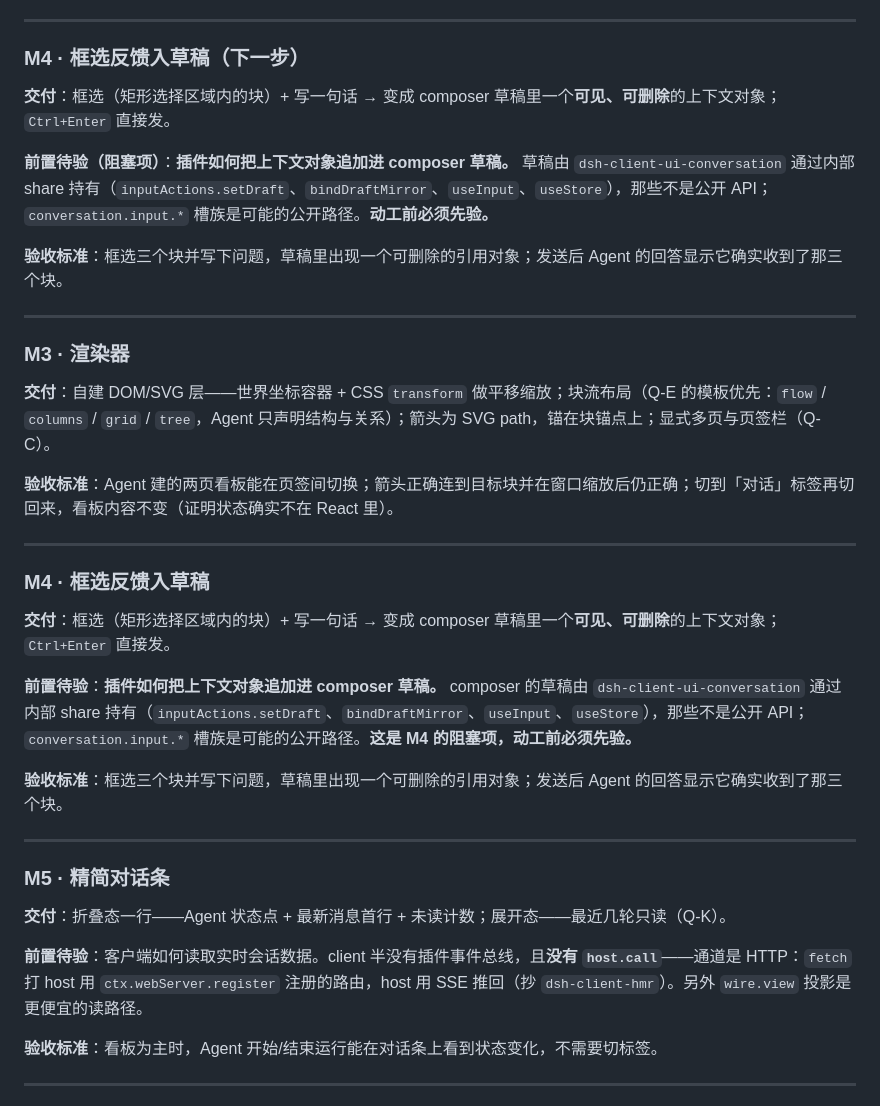
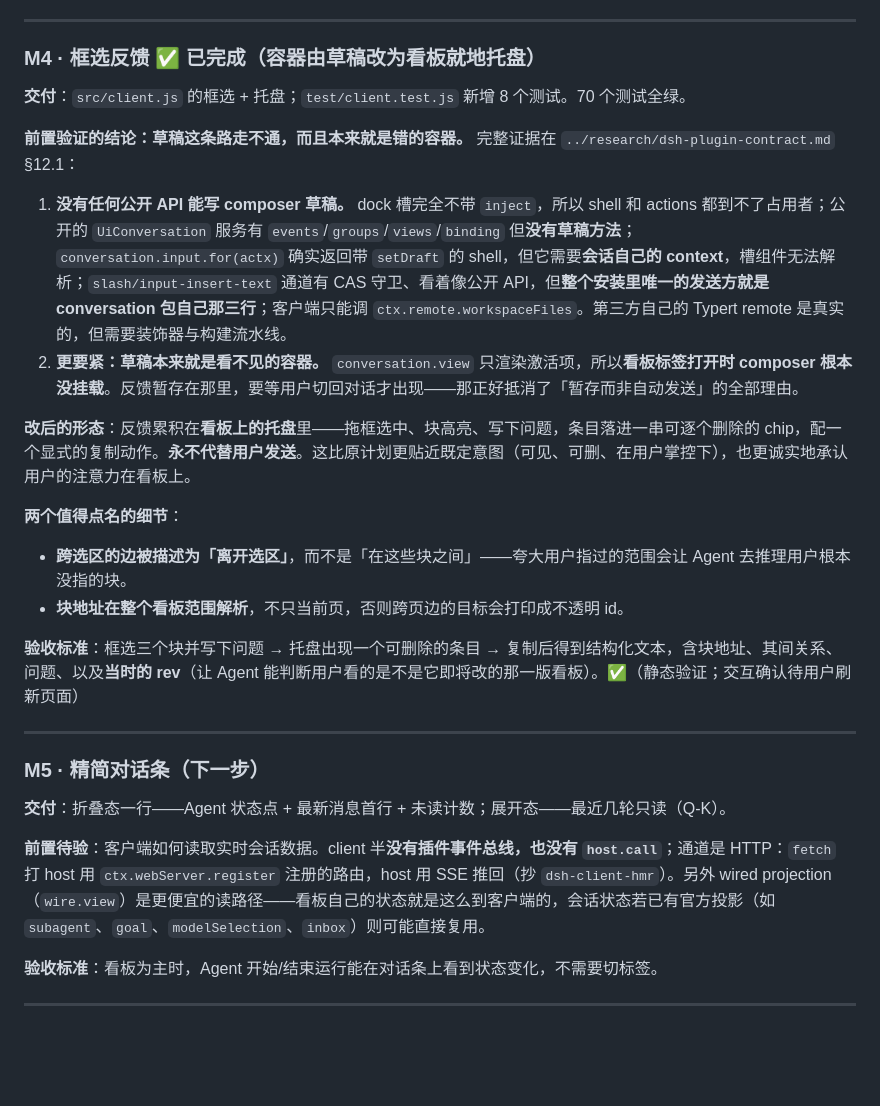
Before and after one commit to StardustSeemsInk/dsh-superboard, a Markdown page: docs/design/build-plan.md, the part around the change. Rendered like a GitHub page; blank space fills up the shorter version.

Commit message:
Record M4, including why the draft container was abandoned
The revision is recorded in three places so a later reader cannot miss it: the build plan
carries the evidence table, the design tree rewrites Q7 with the revision and the reason, and
the plugin contract gets a 12.1 section listing every candidate API that was checked and why
each one fails. That last one matters most - the same wall will be hit again by anyone trying
to reach the composer from a plugin, and the answer is not obvious from the outside.

```diff
--- a/docs/design/build-plan.md
+++ b/docs/design/build-plan.md
@@ -94,39 +94,31 @@
 
 ---
 
-### M4 · 框选反馈入草稿（下一步）
+### M4 · 框选反馈 ✅ 已完成（容器由草稿改为看板就地托盘）
 
-**交付**：框选（矩形选择区域内的块）+ 写一句话 → 变成 composer 草稿里一个**可见、可删除**的上下文对象；`Ctrl+Enter` 直接发。
+**交付**：`src/client.js` 的框选 + 托盘；`test/client.test.js` 新增 8 个测试。70 个测试全绿。
 
-**前置待验（阻塞项）**：**插件如何把上下文对象追加进 composer 草稿。** 草稿由 `dsh-client-ui-conversation` 通过内部 share 持有（`inputActions.setDraft`、`bindDraftMirror`、`useInput`、`useStore`），那些不是公开 API；`conversation.input.*` 槽族是可能的公开路径。**动工前必须先验。**
+**前置验证的结论：草稿这条路走不通，而且本来就是错的容器。** 完整证据在 `../research/dsh-plugin-contract.md` §12.1：
 
-**验收标准**：框选三个块并写下问题，草稿里出现一个可删除的引用对象；发送后 Agent 的回答显示它确实收到了那三个块。
+1. **没有任何公开 API 能写 composer 草稿。** dock 槽完全不带 `inject`，所以 shell 和 actions 都到不了占用者；公开的 `UiConversation` 服务有 `events`/`groups`/`views`/`binding` 但**没有草稿方法**；`conversation.input.for(actx)` 确实返回带 `setDraft` 的 shell，但它需要**会话自己的 context**，槽组件无法解析；`slash/input-insert-text` 通道有 CAS 守卫、看着像公开 API，但**整个安装里唯一的发送方就是 conversation 包自己那三行**；客户端只能调 `ctx.remote.workspaceFiles`。第三方自己的 Typert remote 是真实的，但需要装饰器与构建流水线。
+2. **更要紧：草稿本来就是看不见的容器。** `conversation.view` 只渲染激活项，所以**看板标签打开时 composer 根本没挂载**。反馈暂存在那里，要等用户切回对话才出现——那正好抵消了「暂存而非自动发送」的全部理由。
+
+**改后的形态**：反馈累积在**看板上的托盘**里——拖框选中、块高亮、写下问题，条目落进一串可逐个删除的 chip，配一个显式的复制动作。**永不代替用户发送**。这比原计划更贴近既定意图（可见、可删、在用户掌控下），也更诚实地承认用户的注意力在看板上。
+
+**两个值得点名的细节**：
+
+- **跨选区的边被描述为「离开选区」**，而不是「在这些块之间」——夸大用户指过的范围会让 Agent 去推理用户根本没指的块。
+- **块地址在整个看板范围解析**，不只当前页，否则跨页边的目标会打印成不透明 id。
+
+**验收标准**：框选三个块并写下问题 → 托盘出现一个可删除的条目 → 复制后得到结构化文本，含块地址、其间关系、问题、以及**当时的 rev**（让 Agent 能判断用户看的是不是它即将改的那一版看板）。✅（静态验证；交互确认待用户刷新页面）
 
 ---
 
-### M3 · 渲染器
-
-**交付**：自建 DOM/SVG 层——世界坐标容器 + CSS `transform` 做平移缩放；块流布局（Q-E 的模板优先：`flow` / `columns` / `grid` / `tree`，Agent 只声明结构与关系）；箭头为 SVG path，锚在块锚点上；显式多页与页签栏（Q-C）。
-
-**验收标准**：Agent 建的两页看板能在页签间切换；箭头正确连到目标块并在窗口缩放后仍正确；切到「对话」标签再切回来，看板内容不变（证明状态确实不在 React 里）。
-
----
-
-### M4 · 框选反馈入草稿
-
-**交付**：框选（矩形选择区域内的块）+ 写一句话 → 变成 composer 草稿里一个**可见、可删除**的上下文对象；`Ctrl+Enter` 直接发。
-
-**前置待验**：**插件如何把上下文对象追加进 composer 草稿。** composer 的草稿由 `dsh-client-ui-conversation` 通过内部 share 持有（`inputActions.setDraft`、`bindDraftMirror`、`useInput`、`useStore`），那些不是公开 API；`conversation.input.*` 槽族是可能的公开路径。**这是 M4 的阻塞项，动工前必须先验。**
-
-**验收标准**：框选三个块并写下问题，草稿里出现一个可删除的引用对象；发送后 Agent 的回答显示它确实收到了那三个块。
-
----
-
-### M5 · 精简对话条
+### M5 · 精简对话条（下一步）
 
 **交付**：折叠态一行——Agent 状态点 + 最新消息首行 + 未读计数；展开态——最近几轮只读（Q-K）。
 
-**前置待验**：客户端如何读取实时会话数据。client 半没有插件事件总线，且**没有 `host.call`**——通道是 HTTP：`fetch` 打 host 用 `ctx.webServer.register` 注册的路由，host 用 SSE 推回（抄 `dsh-client-hmr`）。另外 `wire.view` 投影是更便宜的读路径。
+**前置待验**：客户端如何读取实时会话数据。client 半**没有插件事件总线，也没有 `host.call`**；通道是 HTTP：`fetch` 打 host 用 `ctx.webServer.register` 注册的路由，host 用 SSE 推回（抄 `dsh-client-hmr`）。另外 wired projection（`wire.view`）是更便宜的读路径——看板自己的状态就是这么到客户端的，会话状态若已有官方投影（如 `subagent`、`goal`、`modelSelection`、`inbox`）则可能直接复用。
 
 **验收标准**：看板为主时，Agent 开始/结束运行能在对话条上看到状态变化，不需要切标签。
 
```
